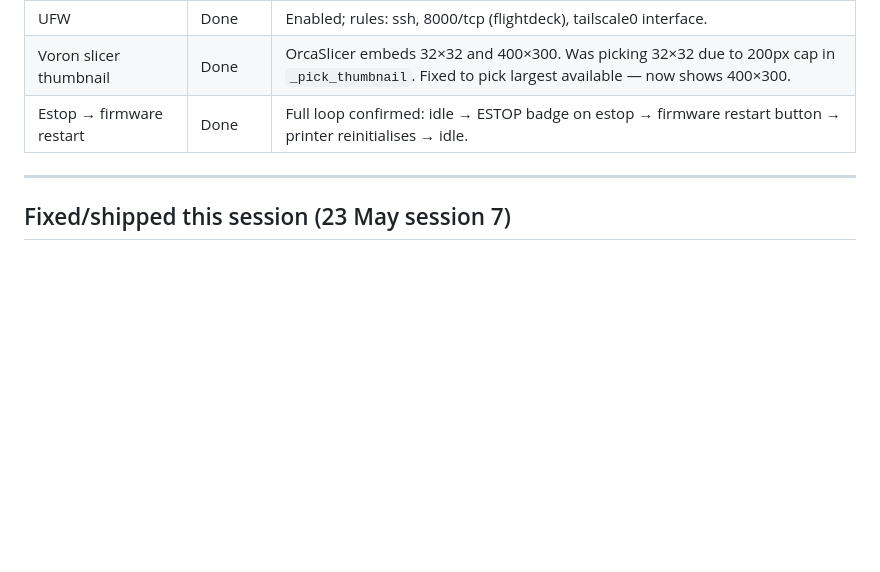
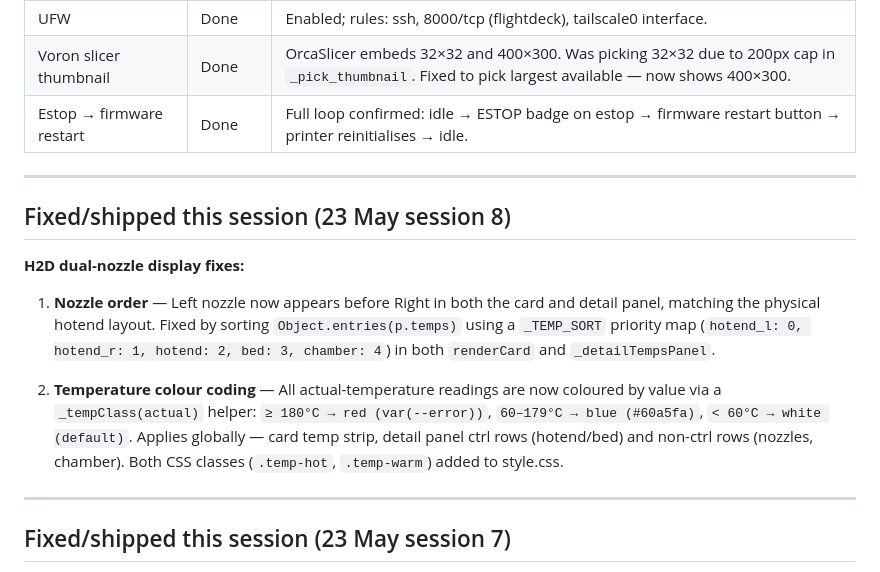
Before and after one commit to keenzkustoms/flightdeck, a Markdown page: SESSION_NEXT.md, the part around the change. Rendered like a GitHub page; blank space fills up the shorter version.

Commit message:
docs: update SESSION_NEXT for session 8 (nozzle order + temp colours)
Co-Authored-By: Claude Sonnet 4.6 <noreply@anthropic.com>

```diff
--- a/SESSION_NEXT.md
+++ b/SESSION_NEXT.md
@@ -98,6 +98,16 @@ All 10 steps from TIER2_SPEC.md shipped, plus four bonus items.
 | UFW | Done | Enabled; rules: ssh, 8000/tcp (flightdeck), tailscale0 interface. |
 | Voron slicer thumbnail | Done | OrcaSlicer embeds 32×32 and 400×300. Was picking 32×32 due to 200px cap in `_pick_thumbnail`. Fixed to pick largest available — now shows 400×300. |
 | Estop → firmware restart | Done | Full loop confirmed: idle → ESTOP badge on estop → firmware restart button → printer reinitialises → idle. |
+
+---
+
+## Fixed/shipped this session (23 May session 8)
+
+**H2D dual-nozzle display fixes:**
+
+1. **Nozzle order** — Left nozzle now appears before Right in both the card and detail panel, matching the physical hotend layout. Fixed by sorting `Object.entries(p.temps)` using a `_TEMP_SORT` priority map (`hotend_l: 0, hotend_r: 1, hotend: 2, bed: 3, chamber: 4`) in both `renderCard` and `_detailTempsPanel`.
+
+2. **Temperature colour coding** — All actual-temperature readings are now coloured by value via a `_tempClass(actual)` helper: `≥ 180°C → red (var(--error))`, `60–179°C → blue (#60a5fa)`, `< 60°C → white (default)`. Applies globally — card temp strip, detail panel ctrl rows (hotend/bed) and non-ctrl rows (nozzles, chamber). Both CSS classes (`.temp-hot`, `.temp-warm`) added to style.css.
 
 ---
 
```
